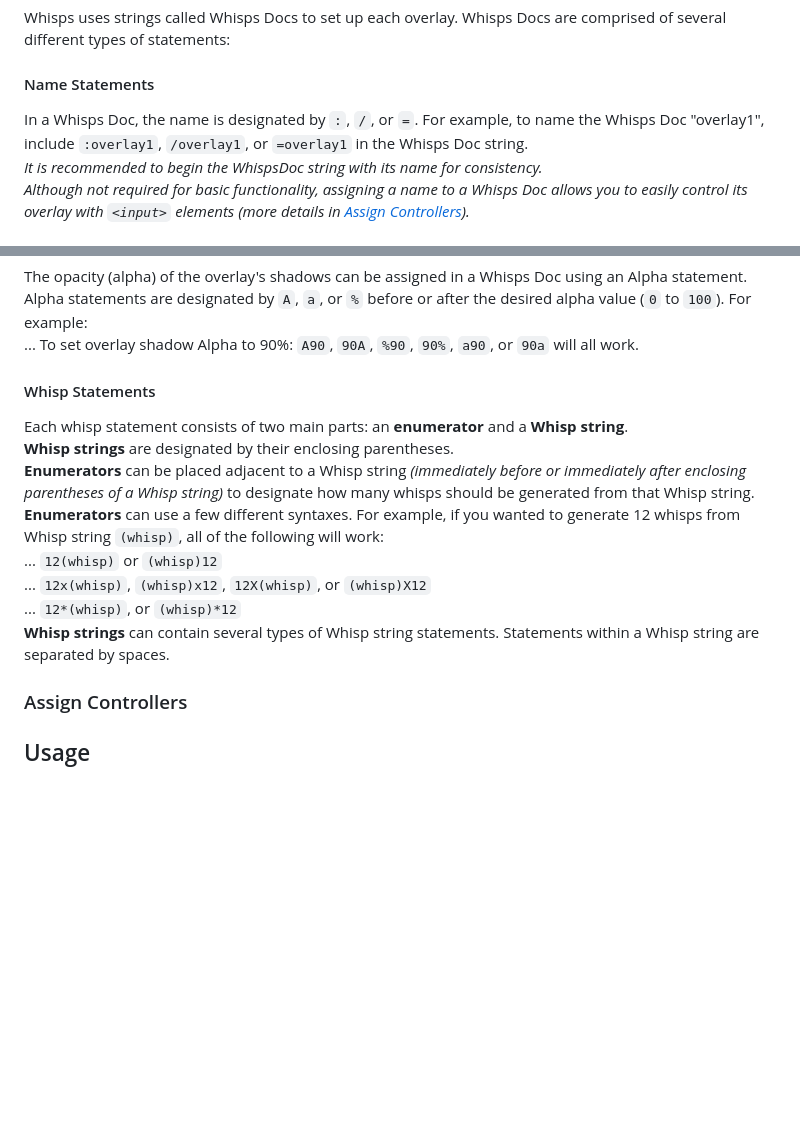
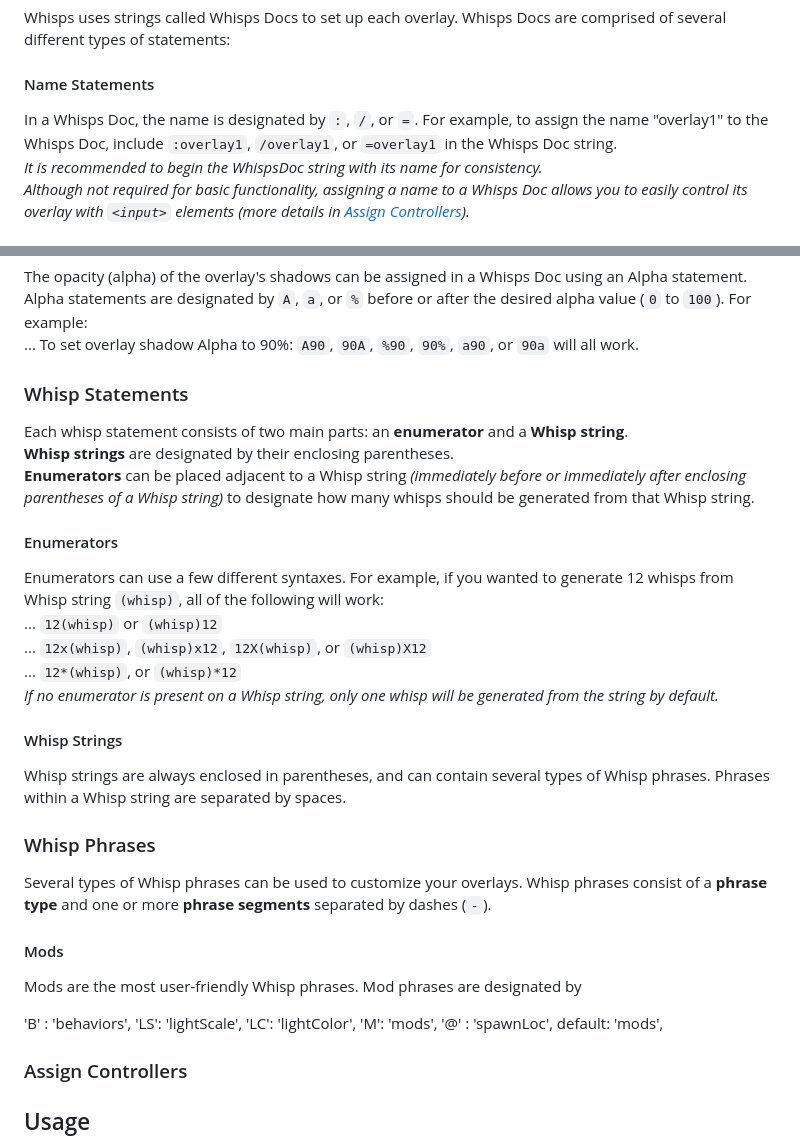
Before and after one commit to AutosaveDave/visual-overlays, a Markdown page: README.md, 2 parts joined by grey strips. GitHub-like rendering; blank space fills up the shorter version.

Commit message:
more progress on readme

```diff
--- a/README.md
+++ b/README.md
@@ -40,7 +40,7 @@ Any elements with the class name `"whisps"` also need to have a Whisps doc- a st
 Whisps uses strings called Whisps Docs to set up each overlay. Whisps Docs are comprised of several different types of statements:
 
 #### Name Statements
-In a Whisps Doc, the name is designated by `:`, `/`, or `=`. For example, to name the Whisps Doc "overlay1", include `:overlay1`, `/overlay1`, or `=overlay1` in the Whisps Doc string.
+In a Whisps Doc, the name is designated by `:`, `/`, or `=`. For example, to assign the name "overlay1" to the Whisps Doc, include `:overlay1`, `/overlay1`, or `=overlay1` in the Whisps Doc string.
 *It is recommended to begin the WhispsDoc string with its name for consistency.*
 *Although not required for basic functionality, assigning a name to a Whisps Doc allows you to easily control its overlay with `<input>` elements *(more details in [Assign Controllers](#assign-controllers))*.*
 
@@ -56,15 +56,32 @@ The opacity (alpha) of the overlay's shadows can be assigned in a Whisps Doc usi
 Alpha statements are designated by `A`, `a`, or `%` before or after the desired alpha value (`0` to `100`). For example:
 ... To set overlay shadow Alpha to 90%: `A90`, `90A`, `%90`, `90%`, `a90`, or `90a` will all work.
 
-#### Whisp Statements
+### Whisp Statements
 Each whisp statement consists of two main parts: an **enumerator** and a **Whisp string**.
 **Whisp strings** are designated by their enclosing parentheses.
 **Enumerators** can be placed adjacent to a Whisp string *(immediately before or immediately after enclosing parentheses of a Whisp string)* to designate how many whisps should be generated from that Whisp string.
-**Enumerators** can use a few different syntaxes. For example, if you wanted to generate 12 whisps from Whisp string `(whisp)`, all of the following will work:
+#### Enumerators
+Enumerators can use a few different syntaxes. For example, if you wanted to generate 12 whisps from Whisp string `(whisp)`, all of the following will work:
 ... `12(whisp)` or `(whisp)12`
 ... `12x(whisp)`, `(whisp)x12`, `12X(whisp)`, or `(whisp)X12`
 ... `12*(whisp)`, or `(whisp)*12`
-**Whisp strings** can contain several types of Whisp string statements. Statements within a Whisp string are separated by spaces.
+*If no enumerator is present on a Whisp string, only one whisp will be generated from the string by default.*
+
+#### Whisp Strings
+Whisp strings are always enclosed in parentheses, and can contain several types of Whisp phrases. Phrases within a Whisp string are separated by spaces.
+
+### Whisp Phrases
+Several types of Whisp phrases can be used to customize your overlays. Whisp phrases consist of a **phrase type** and one or more **phrase segments** separated by dashes (`-`).
+
+#### Mods
+Mods are the most user-friendly Whisp phrases. Mod phrases are designated by
+
+'B' :   'behaviors',
+'LS':   'lightScale',
+'LC':   'lightColor',
+'M':    'mods',
+'@' :   'spawnLoc',
+default: 'mods',
 
 
 ####
```
